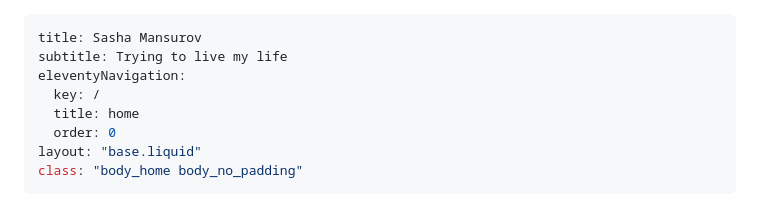
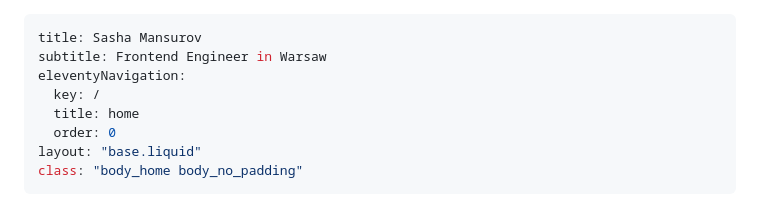
Before and after one commit to mnsrv/mansurov.me, a Markdown page: src/index.md, the part around the change. Rendered like a GitHub page.

Commit message:
Update description in home page

```diff
--- a/src/index.md
+++ b/src/index.md
@@ -1,6 +1,6 @@
 ---
 title: Sasha Mansurov
-subtitle: Trying to live my life
+subtitle: Frontend Engineer in Warsaw
 eleventyNavigation:
   key: /
   title: home
```
